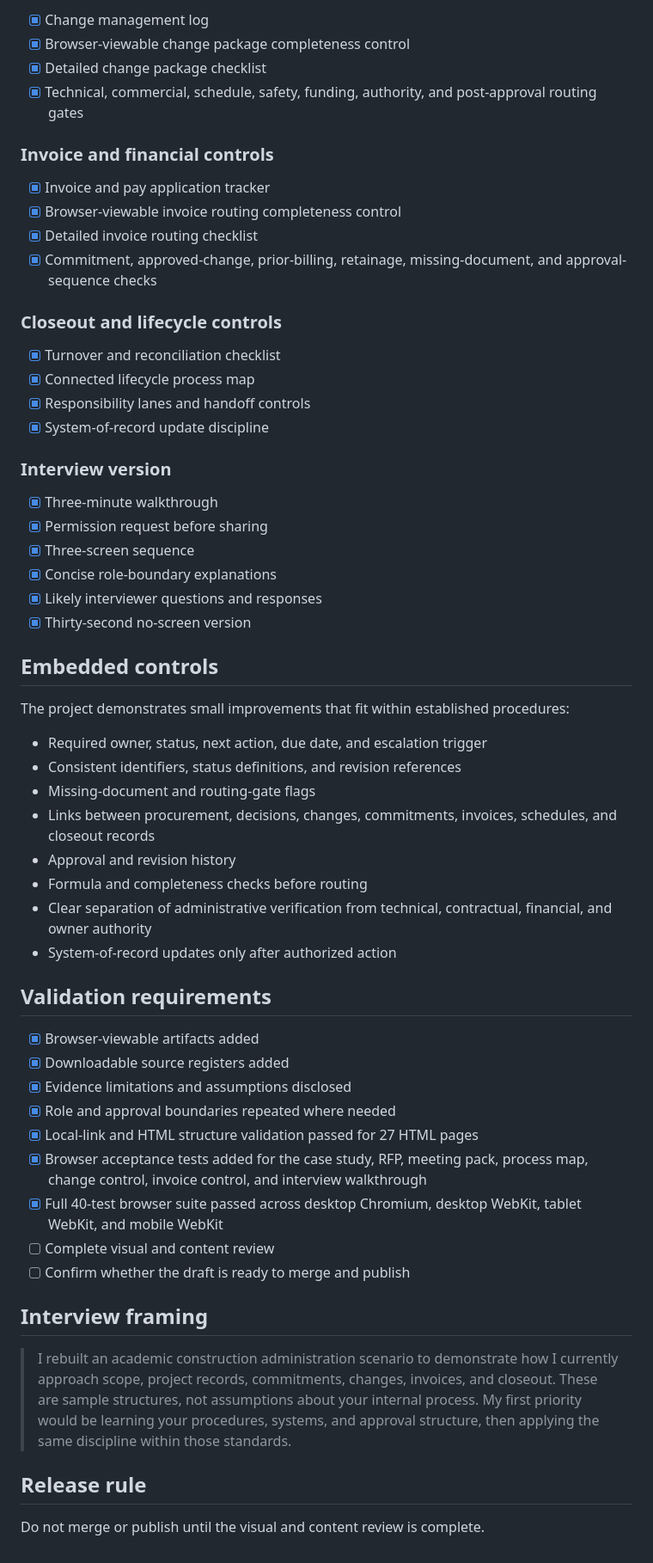
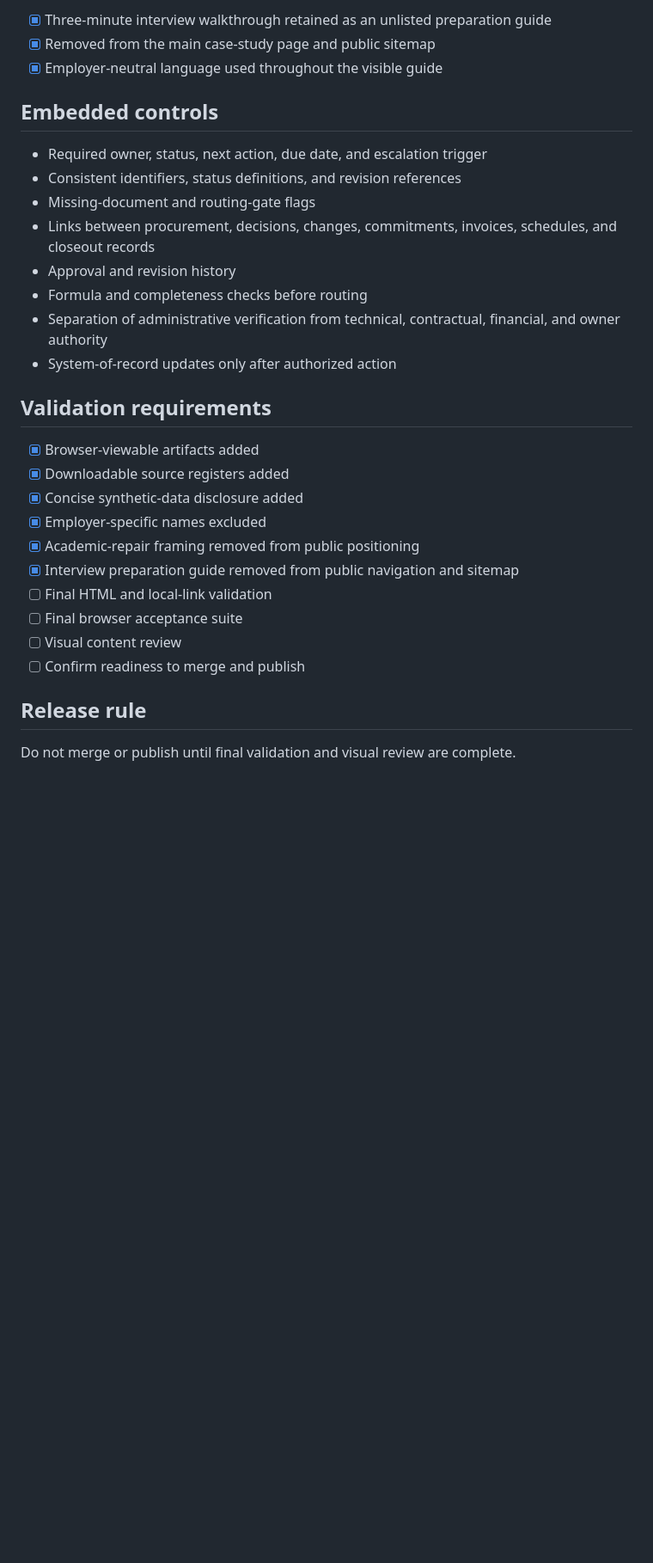
Before and after one commit to motyaali/motyaali-portfolio, a Markdown page: docs/PROJECT_COORDINATION_CASE_STUDY_BUILD_PLAN.md, the part around one of its changes. Shown at 86% size. Drawn GitHub-style; blank space fills up the shorter version.

```diff
--- a/docs/PROJECT_COORDINATION_CASE_STUDY_BUILD_PLAN.md
+++ b/docs/PROJECT_COORDINATION_CASE_STUDY_BUILD_PLAN.md
@@ -66,34 +45,8 @@ Original class submissions are research inputs, not the final public artifacts.
-- [x] Change management log
-- [x] Browser-viewable change package completeness control
-- [x] Detailed change package checklist
-- [x] Technical, commercial, schedule, safety, funding, authority, and post-approval routing gates
-
-### Invoice and financial controls
-
-- [x] Invoice and pay application tracker
-- [x] Browser-viewable invoice routing completeness control
-- [x] Detailed invoice routing checklist
-- [x] Commitment, approved-change, prior-billing, retainage, missing-document, and approval-sequence checks
-
-### Closeout and lifecycle controls
-
-- [x] Turnover and reconciliation checklist
-- [x] Connected lifecycle process map
-- [x] Responsibility lanes and handoff controls
-- [x] System-of-record update discipline
-
-### Interview version
-
-- [x] Three-minute walkthrough
-- [x] Permission request before sharing
-- [x] Three-screen sequence
-- [x] Concise role-boundary explanations
-- [x] Likely interviewer questions and responses
-- [x] Thirty-second no-screen version
+- [x] Three-minute interview walkthrough retained as an unlisted preparation guide
+- [x] Removed from the main case-study page and public sitemap
+- [x] Employer-neutral language used throughout the visible guide
 
 ## Embedded controls
-
-The project demonstrates small improvements that fit within established procedures:
 
 - Required owner, status, next action, due date, and escalation trigger
 - Consistent identifiers, status definitions, and revision references
@@ -101,25 +54,22 @@ The project demonstrates small improvements that fit within established procedur
 - Links between procurement, decisions, changes, commitments, invoices, schedules, and closeout records
 - Approval and revision history
 - Formula and completeness checks before routing
-- Clear separation of administrative verification from technical, contractual, financial, and owner authority
+- Separation of administrative verification from technical, contractual, financial, and owner authority
 - System-of-record updates only after authorized action
 
 ## Validation requirements
 
 - [x] Browser-viewable artifacts added
 - [x] Downloadable source registers added
-- [x] Evidence limitations and assumptions disclosed
-- [x] Role and approval boundaries repeated where needed
-- [x] Local-link and HTML structure validation passed for 27 HTML pages
-- [x] Browser acceptance tests added for the case study, RFP, meeting pack, process map, change control, invoice control, and interview walkthrough
-- [x] Full 40-test browser suite passed across desktop Chromium, desktop WebKit, tablet WebKit, and mobile WebKit
-- [ ] Complete visual and content review
-- [ ] Confirm whether the draft is ready to merge and publish
-
-## Interview framing
-
-> I rebuilt an academic construction administration scenario to demonstrate how I currently approach scope, project records, commitments, changes, invoices, and closeout. These are sample structures, not assumptions about your internal process. My first priority would be learning your procedures, systems, and approval structure, then applying the same discipline within those standards.
+- [x] Concise synthetic-data disclosure added
+- [x] Employer-specific names excluded
+- [x] Academic-repair framing removed from public positioning
+- [x] Interview preparation guide removed from public navigation and sitemap
+- [ ] Final HTML and local-link validation
+- [ ] Final browser acceptance suite
+- [ ] Visual content review
+- [ ] Confirm readiness to merge and publish
 
 ## Release rule
 
-Do not merge or publish until the visual and content review is complete.
+Do not merge or publish until final validation and visual review are complete.
```
Also changed, not shown: other parts of docs/PROJECT_COORDINATION_CASE_STUDY_BUILD_PLAN.md (+19 -40 lines).
